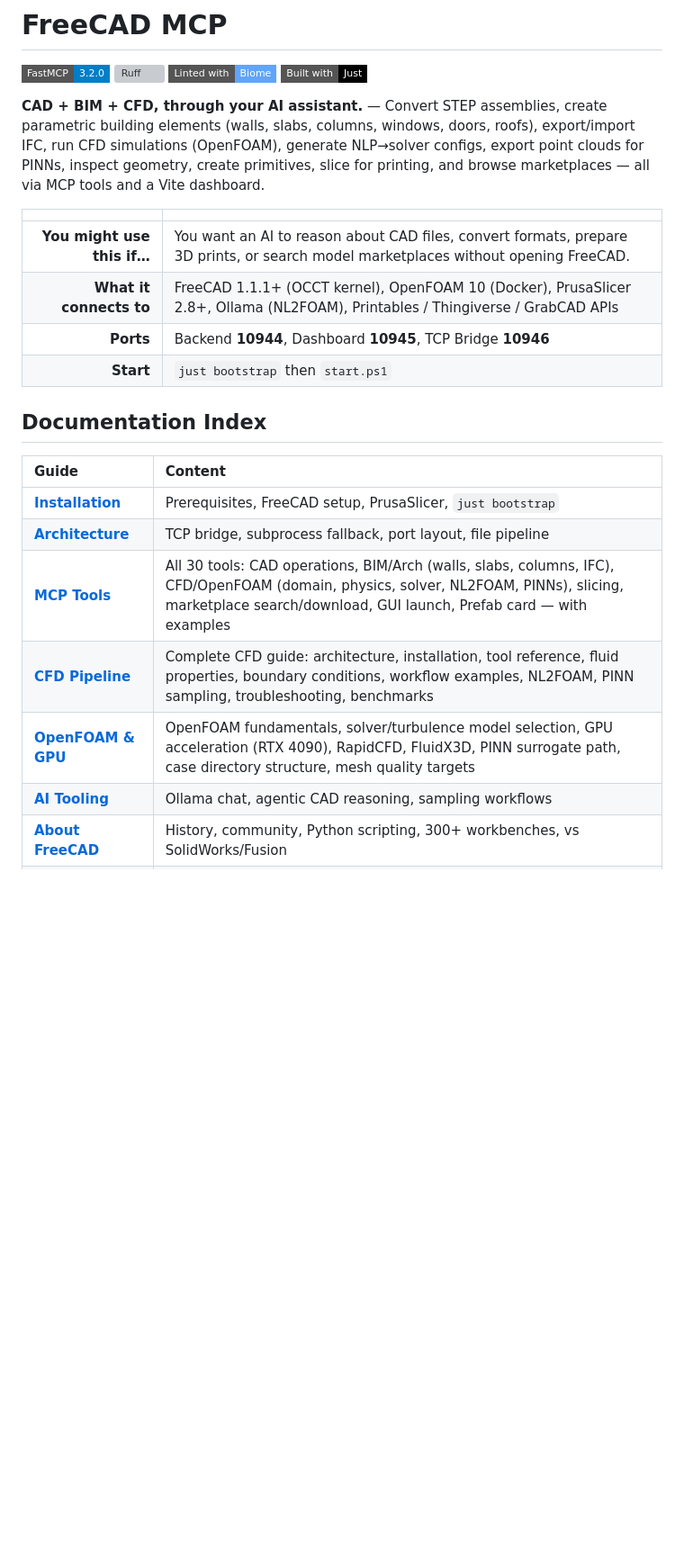
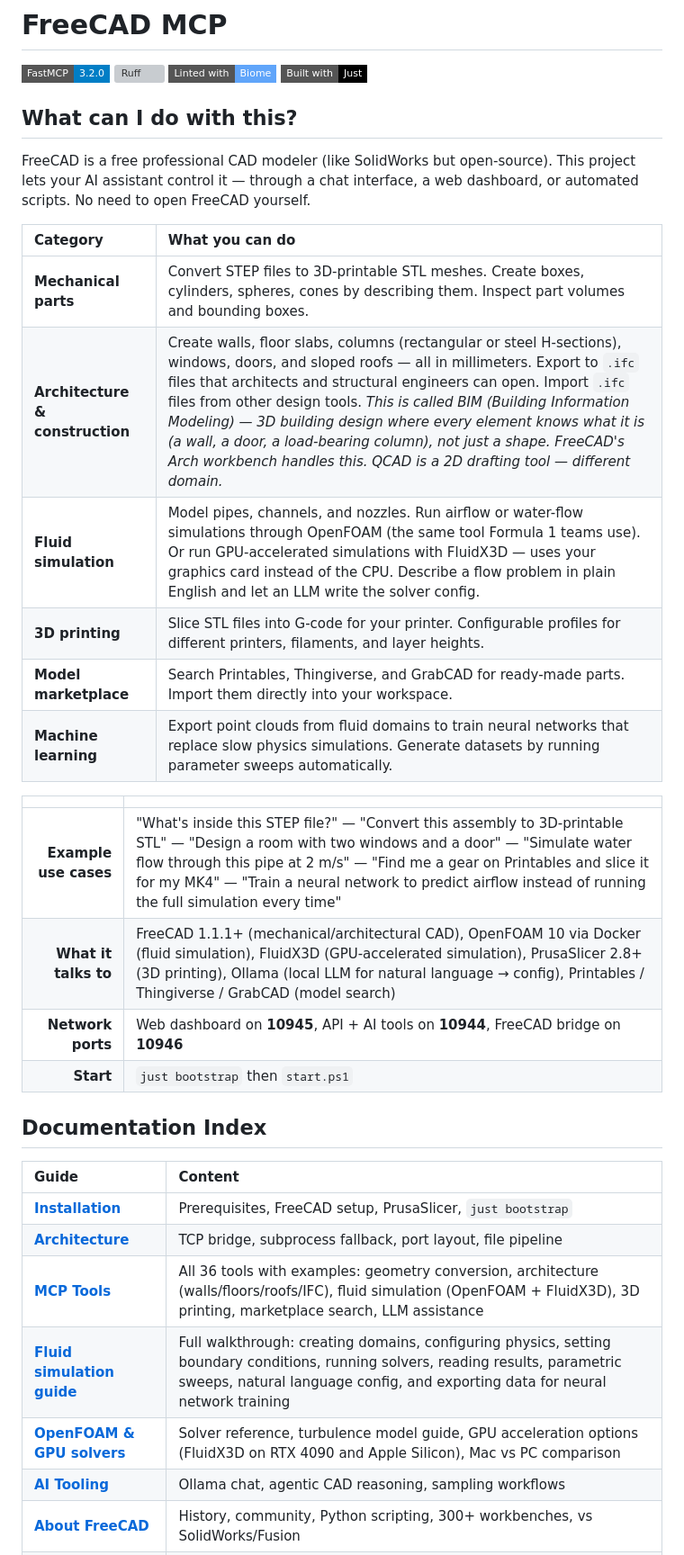
Before and after one commit to sandraschi/freecad-mcp, a Markdown page: README.md, the part around one of its changes. Shown at 90% size. GitHub-like rendering; badges without logos; blank space fills up the shorter version; grey boxes are pictures that could not be loaded.

Commit message:
rewrite README hero: human-readable categories, explain BIM, less jargon

```diff
--- a/README.md
+++ b/README.md
@@ -5,13 +5,24 @@
 [![Linted with Biome](https://img.shields.io/badge/Linted_with-Biome-60a5fa?style=flat-square&logo=biome&logoColor=white)](https://biomejs.dev/)
 [![Built with Just](https://img.shields.io/badge/Built_with-Just-000000?style=flat-square&logo=gnu-bash&logoColor=white)](https://github.com/casey/just)
 
-**CAD + BIM + CFD, through your AI assistant.** — Convert STEP assemblies, create parametric building elements (walls, slabs, columns, windows, doors, roofs), export/import IFC, run CFD simulations (OpenFOAM), generate NLP→solver configs, export point clouds for PINNs, inspect geometry, create primitives, slice for printing, and browse marketplaces — all via MCP tools and a Vite dashboard.
+## What can I do with this?
+
+FreeCAD is a free professional CAD modeler (like SolidWorks but open-source). This project lets your AI assistant control it — through a chat interface, a web dashboard, or automated scripts. No need to open FreeCAD yourself.
+
+| Category | What you can do |
+|:---|:---|
+| **Mechanical parts** | Convert STEP files to 3D-printable STL meshes. Create boxes, cylinders, spheres, cones by describing them. Inspect part volumes and bounding boxes. |
+| **Architecture & construction** | Create walls, floor slabs, columns (rectangular or steel H-sections), windows, doors, and sloped roofs — all in millimeters. Export to `.ifc` files that architects and structural engineers can open. Import `.ifc` files from other design tools. *This is called BIM (Building Information Modeling) — 3D building design where every element knows what it is (a wall, a door, a load-bearing column), not just a shape. FreeCAD's Arch workbench handles this. QCAD is a 2D drafting tool — different domain.* |
+| **Fluid simulation** | Model pipes, channels, and nozzles. Run airflow or water-flow simulations through OpenFOAM (the same tool Formula 1 teams use). Or run GPU-accelerated simulations with FluidX3D — uses your graphics card instead of the CPU. Describe a flow problem in plain English and let an LLM write the solver config. |
+| **3D printing** | Slice STL files into G-code for your printer. Configurable profiles for different printers, filaments, and layer heights. |
+| **Model marketplace** | Search Printables, Thingiverse, and GrabCAD for ready-made parts. Import them directly into your workspace. |
+| **Machine learning** | Export point clouds from fluid domains to train neural networks that replace slow physics simulations. Generate datasets by running parameter sweeps automatically. |
 
 | | |
 |--:|--|
-| **You might use this if…** | You want an AI to reason about CAD files, convert formats, prepare 3D prints, or search model marketplaces without opening FreeCAD. |
-| **What it connects to** | FreeCAD 1.1.1+ (OCCT kernel), OpenFOAM 10 (Docker), PrusaSlicer 2.8+, Ollama (NL2FOAM), Printables / Thingiverse / GrabCAD APIs |
-| **Ports** | Backend **10944**, Dashboard **10945**, TCP Bridge **10946** |
+| **Example use cases** | "What's inside this STEP file?" — "Convert this assembly to 3D-printable STL" — "Design a room with two windows and a door" — "Simulate water flow through this pipe at 2 m/s" — "Find me a gear on Printables and slice it for my MK4" — "Train a neural network to predict airflow instead of running the full simulation every time" |
+| **What it talks to** | FreeCAD 1.1.1+ (mechanical/architectural CAD), OpenFOAM 10 via Docker (fluid simulation), FluidX3D (GPU-accelerated simulation), PrusaSlicer 2.8+ (3D printing), Ollama (local LLM for natural language → config), Printables / Thingiverse / GrabCAD (model search) |
+| **Network ports** | Web dashboard on **10945**, API + AI tools on **10944**, FreeCAD bridge on **10946** |
 | **Start** | `just bootstrap` then `start.ps1` |
 
 ## Documentation Index
@@ -20,9 +31,9 @@
 | :--- | :--- |
 | **[Installation](docs/install.md)** | Prerequisites, FreeCAD setup, PrusaSlicer, `just bootstrap` |
 | **[Architecture](docs/architecture.md)** | TCP bridge, subprocess fallback, port layout, file pipeline |
-| **[MCP Tools](docs/mcp-tools.md)** | All 30 tools: CAD operations, BIM/Arch (walls, slabs, columns, IFC), CFD/OpenFOAM (domain, physics, solver, NL2FOAM, PINNs), slicing, marketplace search/download, GUI launch, Prefab card — with examples |
-| **[CFD Pipeline](docs/cfd-guide.md)** | Complete CFD guide: architecture, installation, tool reference, fluid properties, boundary conditions, workflow examples, NL2FOAM, PINN sampling, troubleshooting, benchmarks |
-| **[OpenFOAM & GPU](docs/openfoam.md)** | OpenFOAM fundamentals, solver/turbulence model selection, GPU acceleration (RTX 4090), RapidCFD, FluidX3D, PINN surrogate path, case directory structure, mesh quality targets |
+| **[MCP Tools](docs/mcp-tools.md)** | All 36 tools with examples: geometry conversion, architecture (walls/floors/roofs/IFC), fluid simulation (OpenFOAM + FluidX3D), 3D printing, marketplace search, LLM assistance |
+| **[Fluid simulation guide](docs/cfd-guide.md)** | Full walkthrough: creating domains, configuring physics, setting boundary conditions, running solvers, reading results, parametric sweeps, natural language config, and exporting data for neural network training |
+| **[OpenFOAM & GPU solvers](docs/openfoam.md)** | Solver reference, turbulence model guide, GPU acceleration options (FluidX3D on RTX 4090 and Apple Silicon), Mac vs PC comparison |
 | **[AI Tooling](docs/ai-tooling.md)** | Ollama chat, agentic CAD reasoning, sampling workflows |
 | **[About FreeCAD](docs/about-freecad.md)** | History, community, Python scripting, 300+ workbenches, vs SolidWorks/Fusion |
 | **[Marketplace](docs/marketplace.md)** | Searching and importing models from Printables, Thingiverse, GrabCAD |
```
Also changed, not shown: other parts of README.md (+5 -5 lines).
